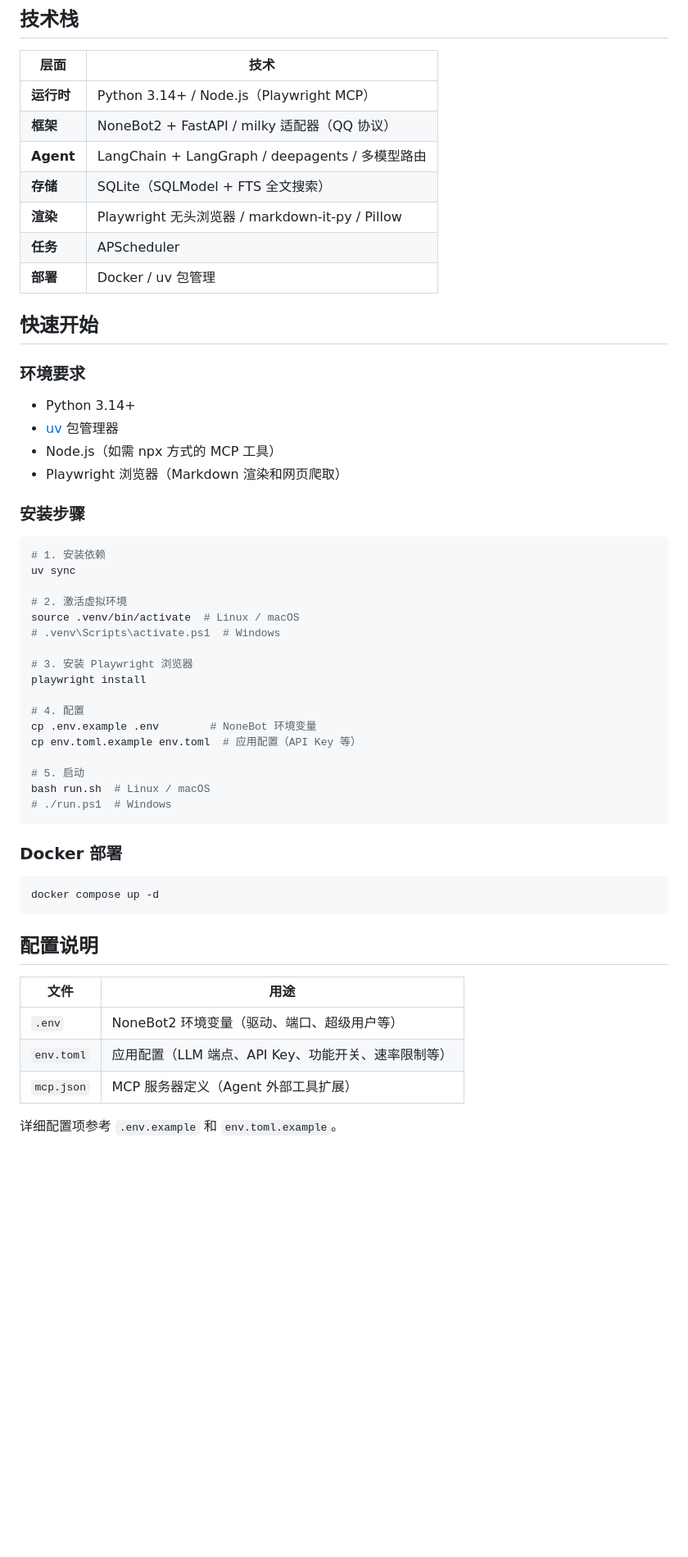
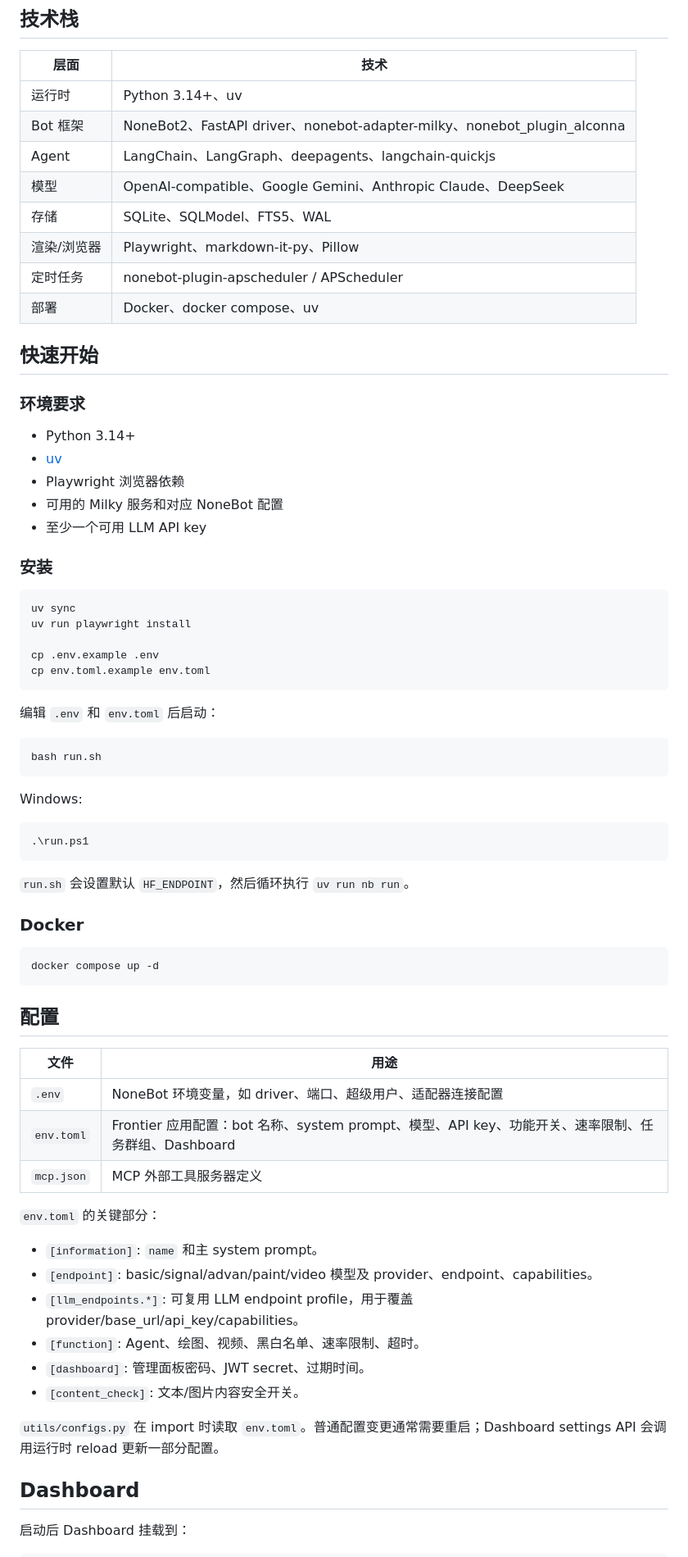
Before and after one commit to ExDragine/frontier, a Markdown page: README.md, the part around one of its changes. Shown at 82% size. GitHub-like rendering; blank space fills up the shorter version.

````diff
--- a/README.md
+++ b/README.md
@@ -47,57 +63,74 @@
 
 | 层面 | 技术 |
 |------|------|
-| **运行时** | Python 3.14+ / Node.js（Playwright MCP） |
-| **框架** | NoneBot2 + FastAPI / milky 适配器（QQ 协议） |
-| **Agent** | LangChain + LangGraph / deepagents / 多模型路由 |
-| **存储** | SQLite（SQLModel + FTS 全文搜索） |
-| **渲染** | Playwright 无头浏览器 / markdown-it-py / Pillow |
-| **任务** | APScheduler |
-| **部署** | Docker / uv 包管理 |
+| 运行时 | Python 3.14+、uv |
+| Bot 框架 | NoneBot2、FastAPI driver、nonebot-adapter-milky、nonebot_plugin_alconna |
+| Agent | LangChain、LangGraph、deepagents、langchain-quickjs |
+| 模型 | OpenAI-compatible、Google Gemini、Anthropic Claude、DeepSeek |
+| 存储 | SQLite、SQLModel、FTS5、WAL |
+| 渲染/浏览器 | Playwright、markdown-it-py、Pillow |
+| 定时任务 | nonebot-plugin-apscheduler / APScheduler |
+| 部署 | Docker、docker compose、uv |
 
 ## 快速开始
 
 ### 环境要求
 
 - Python 3.14+
-- [uv](https://docs.astral.sh/uv/) 包管理器
-- Node.js（如需 npx 方式的 MCP 工具）
-- Playwright 浏览器（Markdown 渲染和网页爬取）
+- [uv](https://docs.astral.sh/uv/)
+- Playwright 浏览器依赖
+- 可用的 Milky 服务和对应 NoneBot 配置
+- 至少一个可用 LLM API key
 
-### 安装步骤
+### 安装
 
 ```bash
-# 1. 安装依赖
 uv sync
+uv run playwright install
 
-# 2. 激活虚拟环境
-source .venv/bin/activate  # Linux / macOS
-# .venv\Scripts\activate.ps1  # Windows
-
-# 3. 安装 Playwright 浏览器
-playwright install
-
-# 4. 配置
-cp .env.example .env        # NoneBot 环境变量
-cp env.toml.example env.toml  # 应用配置（API Key 等）
-
-# 5. 启动
-bash run.sh  # Linux / macOS
-# ./run.ps1  # Windows
+cp .env.example .env
+cp env.toml.example env.toml
 ```
 
-### Docker 部署
+编辑 `.env` 和 `env.toml` 后启动：
+
+```bash
+bash run.sh
+```
+
+Windows:
+
+```powershell
+.\run.ps1
+```
+
+`run.sh` 会设置默认 `HF_ENDPOINT`，然后循环执行 `uv run nb run`。
+
+### Docker
 
 ```bash
 docker compose up -d
 ```
 
-## 配置说明
+## 配置
 
 | 文件 | 用途 |
 |------|------|
-| `.env` | NoneBot2 环境变量（驱动、端口、超级用户等） |
-| `env.toml` | 应用配置（LLM 端点、API Key、功能开关、速率限制等） |
-| `mcp.json` | MCP 服务器定义（Agent 外部工具扩展） |
+| `.env` | NoneBot 环境变量，如 driver、端口、超级用户、适配器连接配置 |
+| `env.toml` | Frontier 应用配置：bot 名称、system prompt、模型、API key、功能开关、速率限制、任务群组、Dashboard |
+| `mcp.json` | MCP 外部工具服务器定义 |
 
-详细配置项参考 `.env.example` 和 `env.toml.example`。
+`env.toml` 的关键部分：
+- `[information]`: `name` 和主 system prompt。
+- `[endpoint]`: basic/signal/advan/paint/video 模型及 provider、endpoint、capabilities。
+- `[llm_endpoints.*]`: 可复用 LLM endpoint profile，用于覆盖 provider/base_url/api_key/capabilities。
+- `[function]`: Agent、绘图、视频、黑白名单、速率限制、超时。
+- `[dashboard]`: 管理面板密码、JWT secret、过期时间。
+- `[content_check]`: 文本/图片内容安全开关。
+
+`utils/configs.py` 在 import 时读取 `env.toml`。普通配置变更通常需要重启；Dashboard settings API 会调用运行时 reload 更新一部分配置。
+
+## Dashboard
+
+启动后 Dashboard 挂载到：
+
````
Also changed, not shown: other parts of README.md (+98 -49 lines), AGENTS.md (+178 -117 lines).
